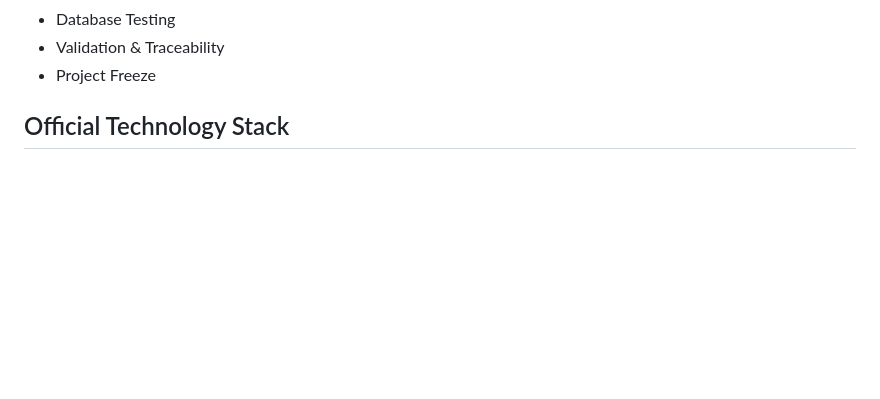
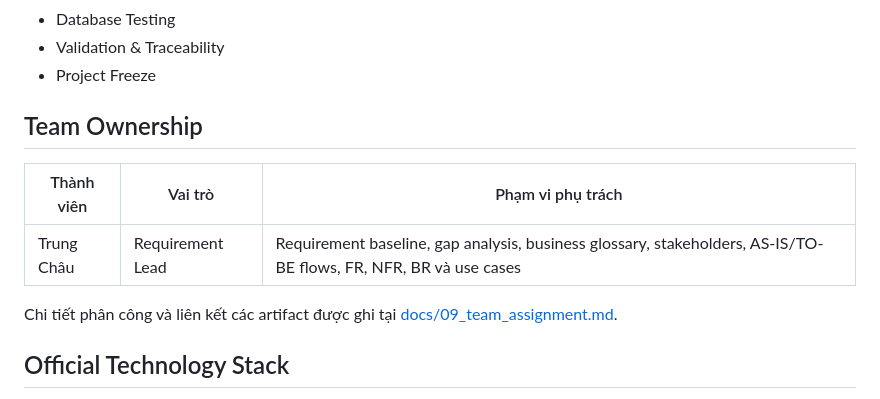
Before and after one commit to hoangnguyen-z/TKCSDL_202, a Markdown page: README.md, the part around the change. GitHub-like rendering; blank space fills up the shorter version.

Commit message:
docs: assign Trung Chau as requirement lead

```diff
--- a/README.md
+++ b/README.md
@@ -13,6 +13,14 @@ This repository contains the full analysis, architecture, database design, SQL S
 - Database Testing
 - Validation & Traceability
 - Project Freeze
+
+## Team Ownership
+
+| Thành viên | Vai trò | Phạm vi phụ trách |
+| --- | --- | --- |
+| Trung Châu | Requirement Lead | Requirement baseline, gap analysis, business glossary, stakeholders, AS-IS/TO-BE flows, FR, NFR, BR và use cases |
+
+Chi tiết phân công và liên kết các artifact được ghi tại [docs/09_team_assignment.md](docs/09_team_assignment.md).
 
 ## Official Technology Stack
 
```
Also changed, not shown: docs/09_team_assignment.md (added, +24 -0 lines).
